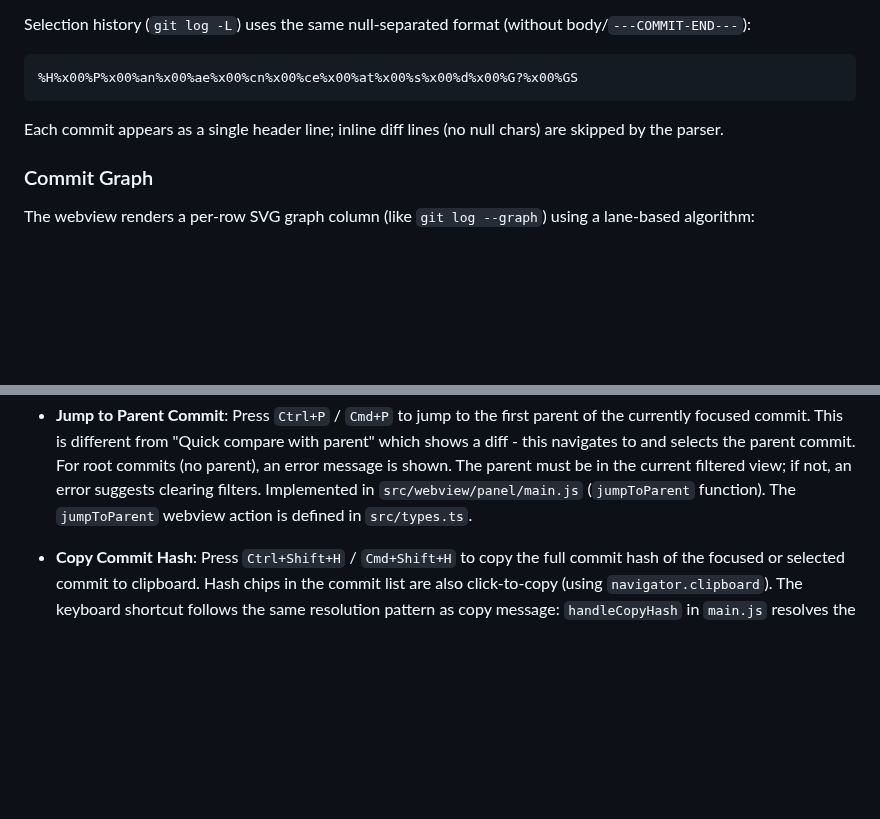
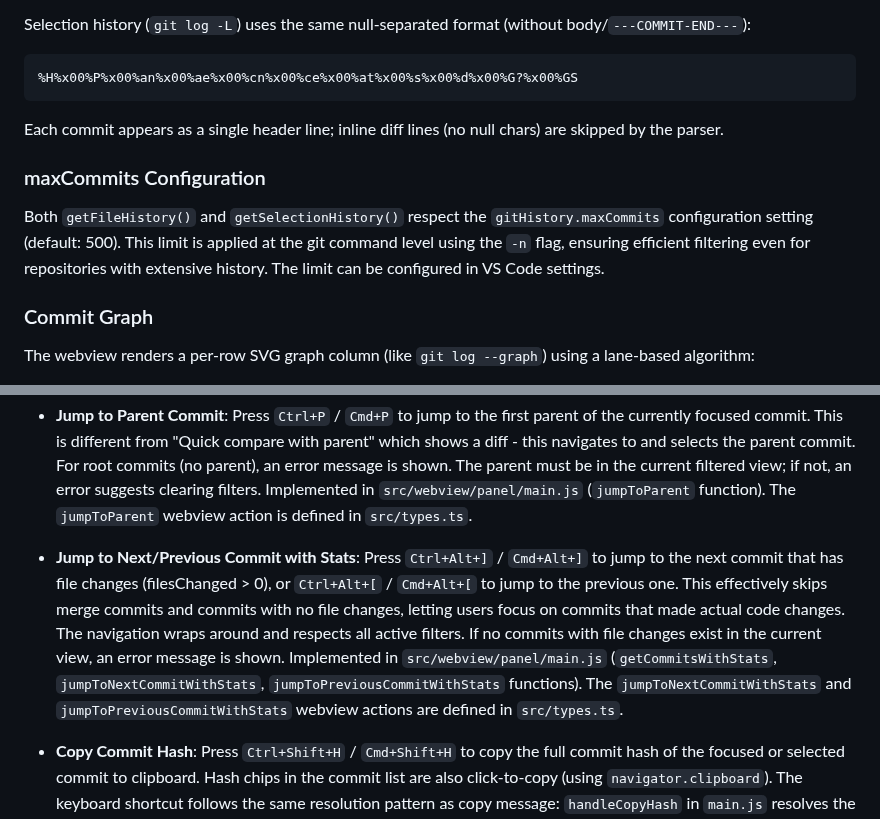
Before and after one commit to vitalivu992/vscode-git-history, a Markdown page: CLAUDE.md, 2 parts joined by grey strips. GitHub-like rendering; blank space fills up the shorter version.

````diff
--- a/CLAUDE.md
+++ b/CLAUDE.md
@@ -103,6 +103,10 @@ Selection history (`git log -L`) uses the same null-separated format (without bo
 ```
 Each commit appears as a single header line; inline diff lines (no null chars) are skipped by the parser.
 
+### maxCommits Configuration
+
+Both `getFileHistory()` and `getSelectionHistory()` respect the `gitHistory.maxCommits` configuration setting (default: 500). This limit is applied at the git command level using the `-n` flag, ensuring efficient filtering even for repositories with extensive history. The limit can be configured in VS Code settings.
+
 ### Commit Graph
 
 The webview renders a per-row SVG graph column (like `git log --graph`) using a lane-based algorithm:
@@ -168,6 +172,8 @@ The extension detects and displays the current git branch in the history panel:
 - **Tag Navigation**: Press `Ctrl+]` / `Cmd+]` to jump to the next tagged commit, or `Ctrl+[` / `Cmd+[` to jump to the previous tagged commit. The navigation works within the current filtered view, respecting all active filters. The function wraps around when reaching the first or last tag. If no tagged commits are found in the current view, an error message is displayed. If no commit is currently focused, next jumps to the first tag and previous jumps to the last tag. Implemented in `src/webview/panel/main.js` (`getTaggedCommits`, `jumpToNextTag`, `jumpToPreviousTag` functions). The `jumpToNextTag` and `jumpToPreviousTag` webview actions are defined in `src/types.ts`.
 
 - **Jump to Parent Commit**: Press `Ctrl+P` / `Cmd+P` to jump to the first parent of the currently focused commit. This is different from "Quick compare with parent" which shows a diff - this navigates to and selects the parent commit. For root commits (no parent), an error message is shown. The parent must be in the current filtered view; if not, an error suggests clearing filters. Implemented in `src/webview/panel/main.js` (`jumpToParent` function). The `jumpToParent` webview action is defined in `src/types.ts`.
+
+- **Jump to Next/Previous Commit with Stats**: Press `Ctrl+Alt+]` / `Cmd+Alt+]` to jump to the next commit that has file changes (filesChanged > 0), or `Ctrl+Alt+[` / `Cmd+Alt+[` to jump to the previous one. This effectively skips merge commits and commits with no file changes, letting users focus on commits that made actual code changes. The navigation wraps around and respects all active filters. If no commits with file changes exist in the current view, an error message is shown. Implemented in `src/webview/panel/main.js` (`getCommitsWithStats`, `jumpToNextCommitWithStats`, `jumpToPreviousCommitWithStats` functions). The `jumpToNextCommitWithStats` and `jumpToPreviousCommitWithStats` webview actions are defined in `src/types.ts`.
 
 - **Copy Commit Hash**: Press `Ctrl+Shift+H` / `Cmd+Shift+H` to copy the full commit hash of the focused or selected commit to clipboard. Hash chips in the commit list are also click-to-copy (using `navigator.clipboard`). The keyboard shortcut follows the same resolution pattern as copy message: `handleCopyHash` in `main.js` resolves the target commit via `getOrderedCommits(getFilteredCommits())` and sends a `copyCommitHash` message. The message is handled by `handleCopyCommitHash` in `messageHandler.ts` which writes `commit.hash` to `vscode.env.clipboard` and shows a confirmation with the short hash. The `copyCommitHash` message type is defined in `src/types.ts`.
 
````
Also changed, not shown: README.md (+3 -0 lines).
